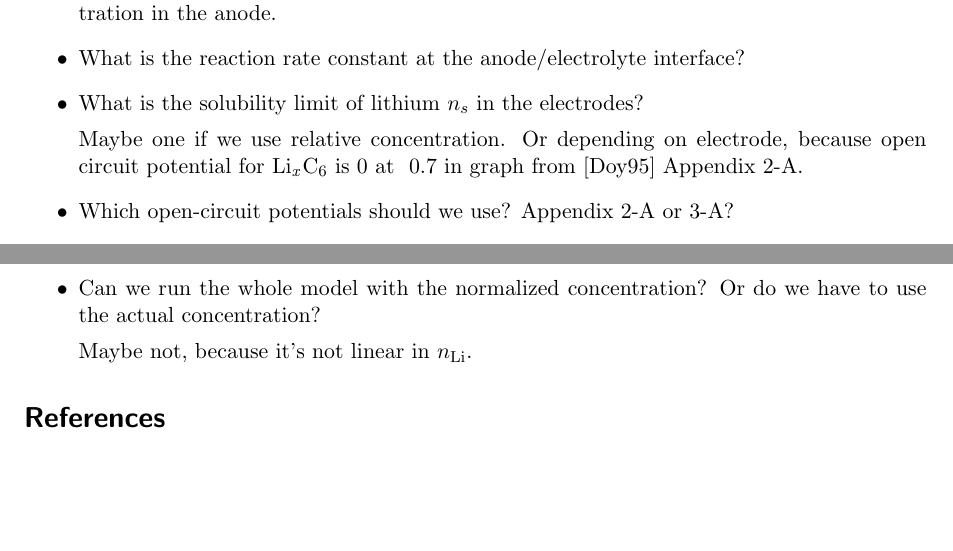
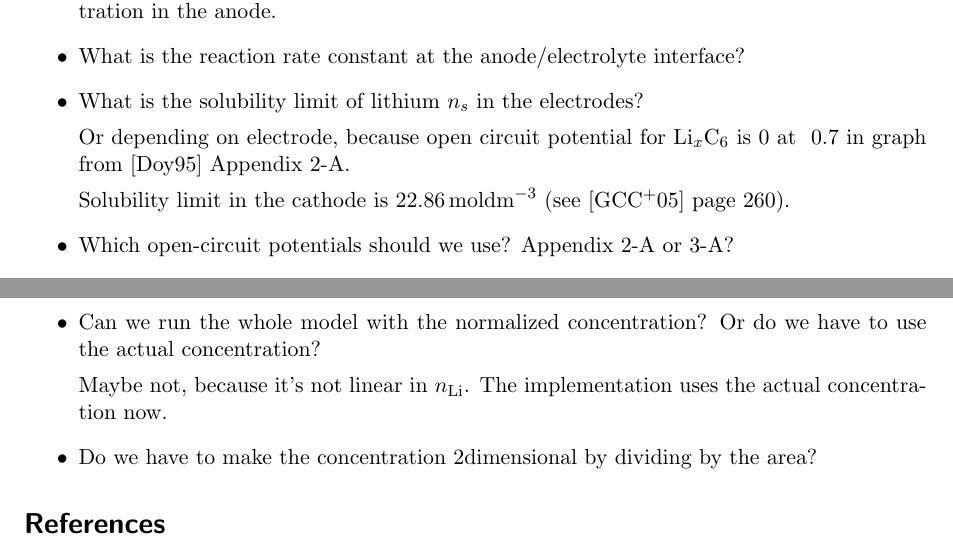
Before and after one commit to bschwb/ngs_lithium_battery, a LaTeX document (model.tex): two parts of pages 5 and 6 of 6, joined at a grey line, cut so that both start at the same text, the shorter picture padded with empty space. Compiled offline with pdfLaTeX.

Commit message:
Use correct solubility limit
Found in Garcia2005 Page 260 second paragraph.

```diff
--- a/model.tex
+++ b/model.tex
@@ -240,8 +240,11 @@ And for the variational formulation we have:
 
 \item What is the solubility limit of lithium $n_s$ in the electrodes?
 
-  Maybe one if we use relative concentration. Or depending on electrode, because
-  open circuit potential for \ce{Li_xC_6} is 0 at ~0.7 in graph from~\cite{doyle95} Appendix 2-A.
+  Or depending on electrode,
+  because open circuit potential for \ce{Li_xC_6} is 0 at ~0.7 in graph from~\cite{doyle95} Appendix 2-A.
+
+  Solubility limit in the cathode is \SI{22.86}{\mol\dm^{-3}}
+  (see~\cite{garcia05} page 260).
 
 \item Which open-circuit potentials should we use? Appendix 2-A or 3-A?
 
@@ -279,6 +282,9 @@ And for the variational formulation we have:
   Or do we have to use the actual concentration?
 
   Maybe not, because it's not linear in $\n$.
+  The implementation uses the actual concentration now.
+
+\item Do we have to make the concentration 2dimensional by dividing by the area?
 
 \end{itemize}
 
```
Also changed, not shown: model.tex (6 more changed lines), 2 other files.
